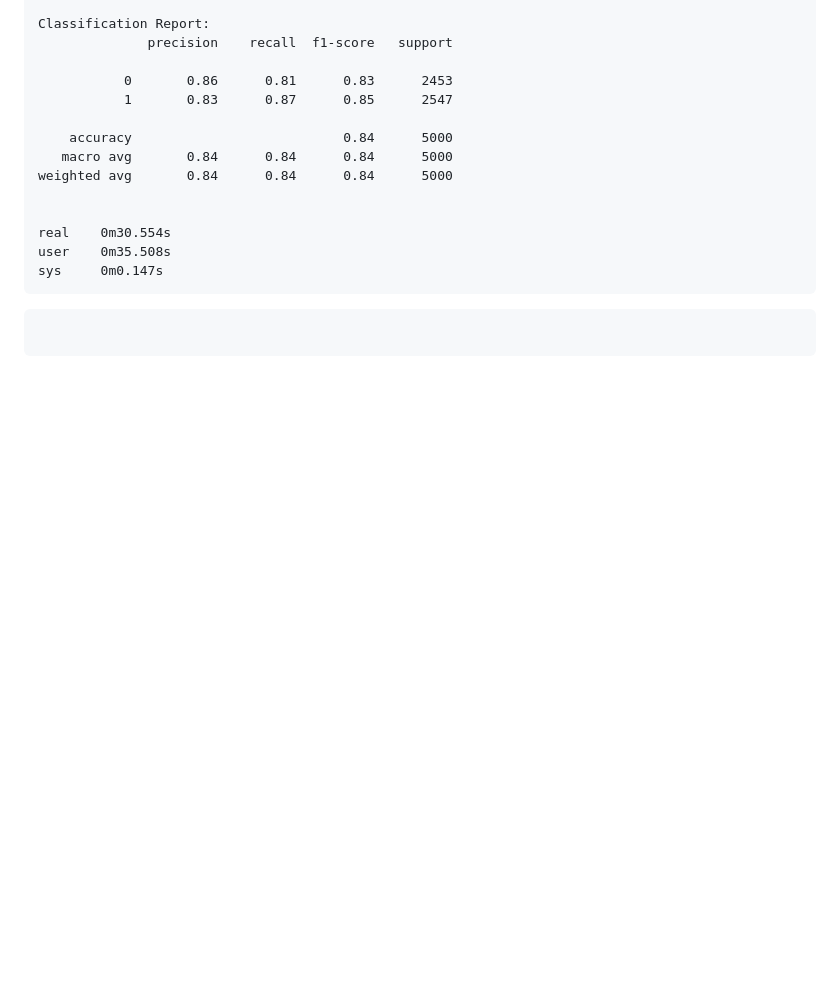
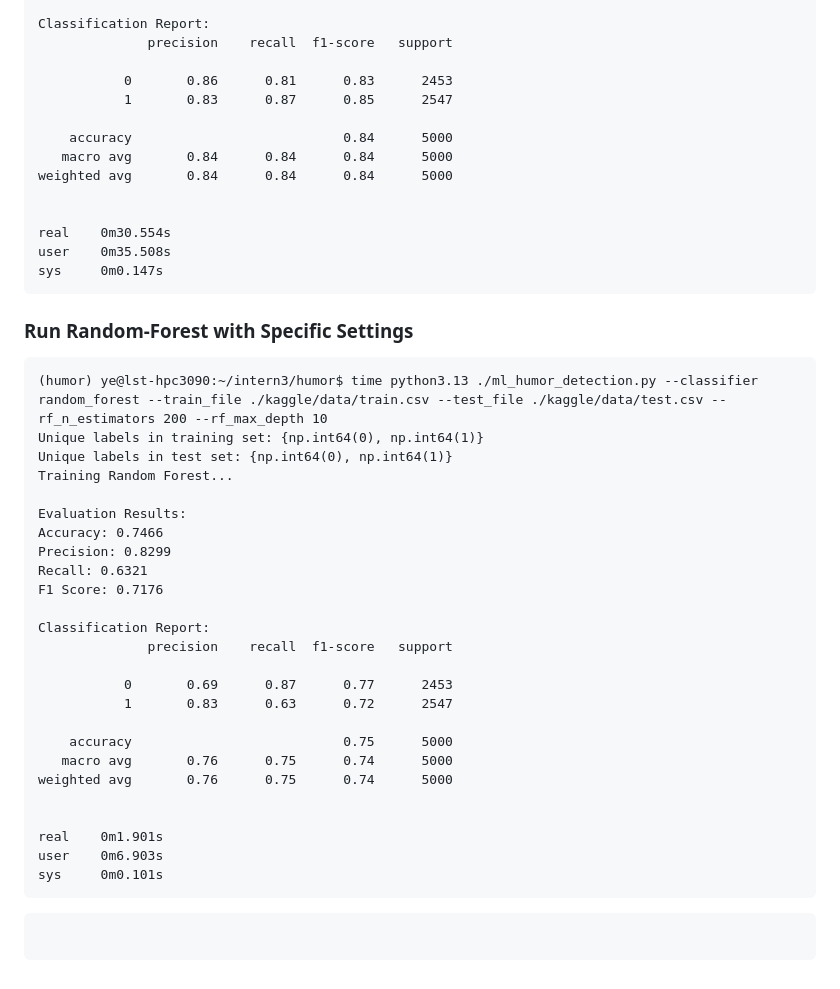
Before and after one commit to ye-kyaw-thu/LU_Lab_Intern3_2025, a Markdown page: code_examples/humor_binary/README.md, the part around the change. Rendered like a GitHub page; blank space fills up the shorter version.

````diff
--- a/code_examples/humor_binary/README.md
+++ b/code_examples/humor_binary/README.md
@@ -204,6 +204,36 @@ user    0m35.508s
 sys     0m0.147s
 ```
 
+### Run Random-Forest with Specific Settings
+
+```
+(humor) ye@lst-hpc3090:~/intern3/humor$ time python3.13 ./ml_humor_detection.py --classifier random_forest --train_file ./kaggle/data/train.csv --test_file ./kaggle/data/test.csv --rf_n_estimators 200 --rf_max_depth 10
+Unique labels in training set: {np.int64(0), np.int64(1)}
+Unique labels in test set: {np.int64(0), np.int64(1)}
+Training Random Forest...
+
+Evaluation Results:
+Accuracy: 0.7466
+Precision: 0.8299
+Recall: 0.6321
+F1 Score: 0.7176
+
+Classification Report:
+              precision    recall  f1-score   support
+
+           0       0.69      0.87      0.77      2453
+           1       0.83      0.63      0.72      2547
+
+    accuracy                           0.75      5000
+   macro avg       0.76      0.75      0.74      5000
+weighted avg       0.76      0.75      0.74      5000
+
+
+real    0m1.901s
+user    0m6.903s
+sys     0m0.101s
 ```
 
 ```
+
+```
````
